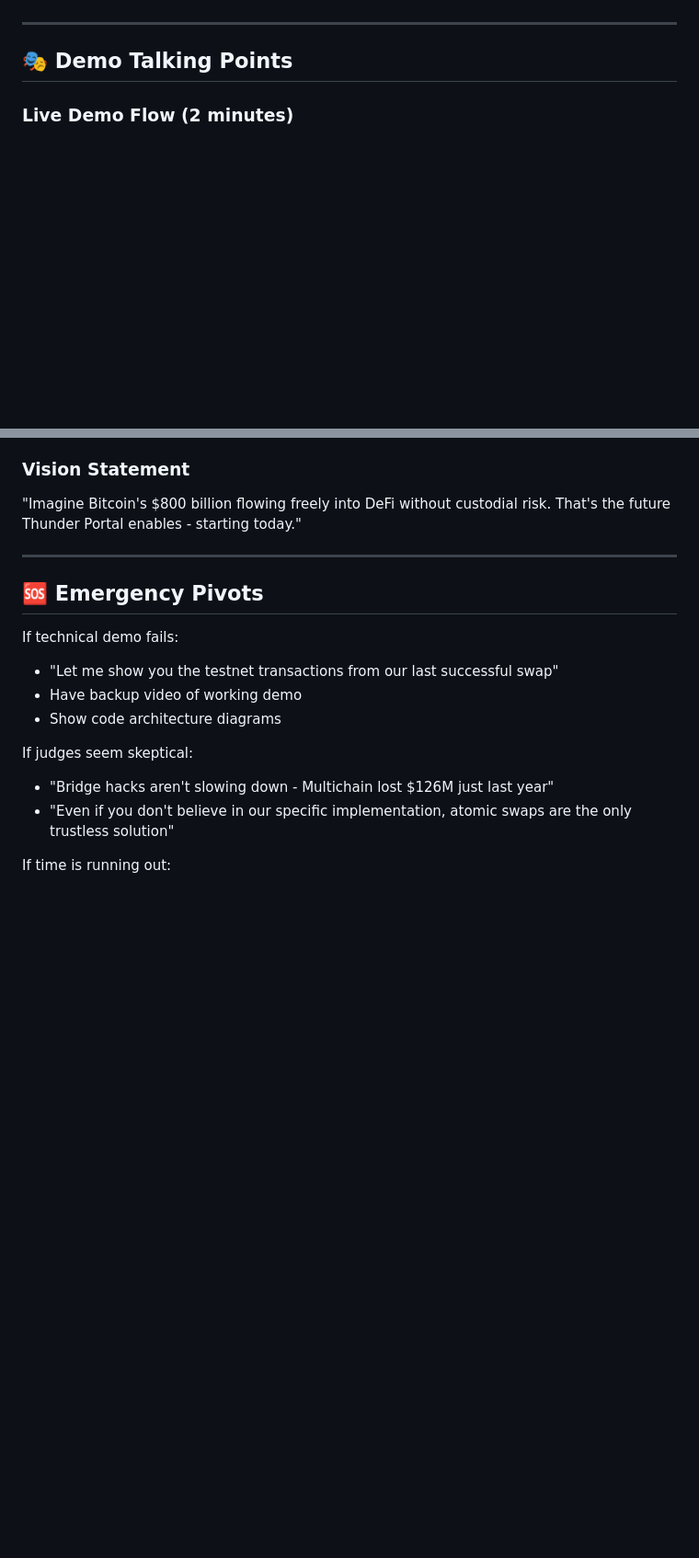
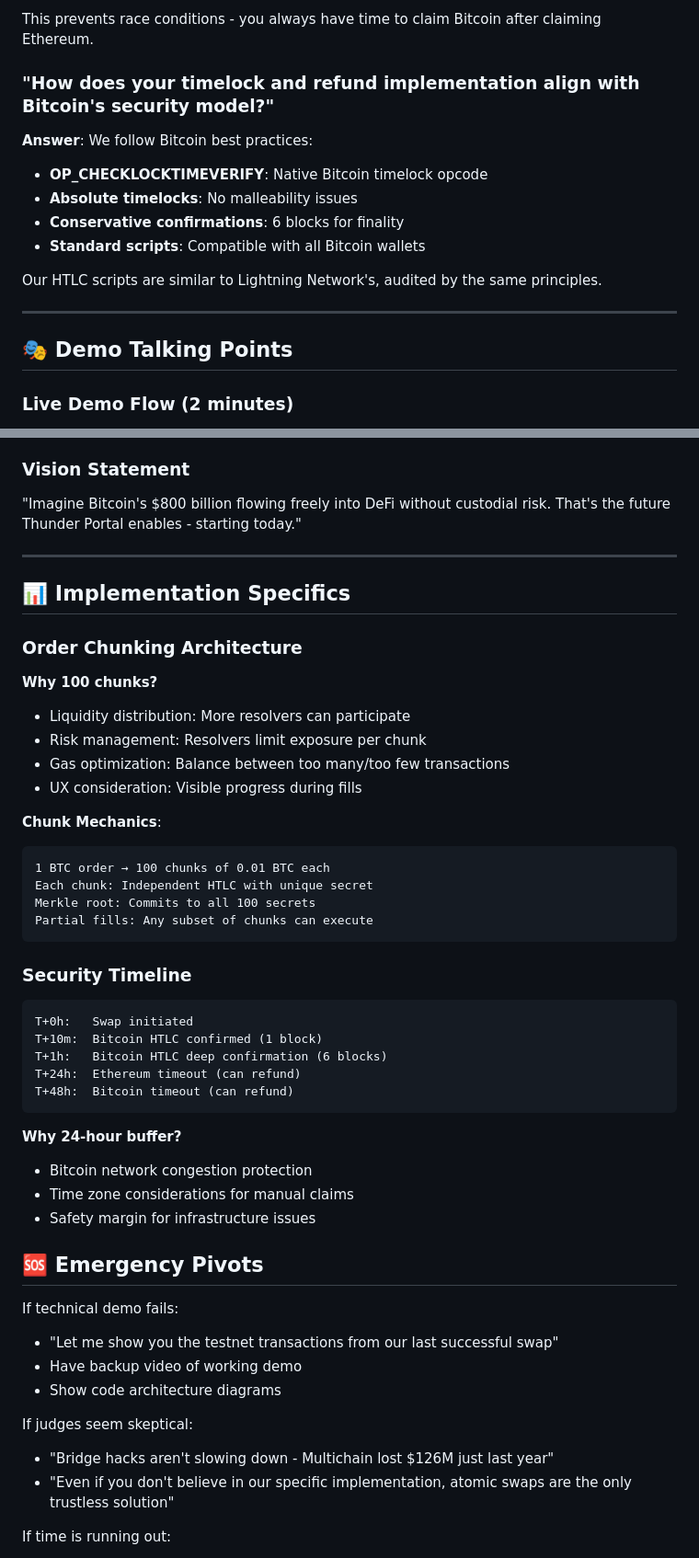
Before and after one commit to NuttakitDW/yolo-agent, a Markdown page: judge-qa-preparation.md, 2 parts joined by grey strips. Shown at 92% size. Drawn GitHub-style; blank space fills up the shorter version.

````diff
--- a/judge-qa-preparation.md
+++ b/judge-qa-preparation.md
@@ -110,3 +170,15 @@ HTLCs are the foundational technology of Bitcoin's Lightning Network, processing
+This prevents race conditions - you always have time to claim Bitcoin after claiming Ethereum.
+
+### "How does your timelock and refund implementation align with Bitcoin's security model?"
+
+**Answer**: We follow Bitcoin best practices:
+- **OP_CHECKLOCKTIMEVERIFY**: Native Bitcoin timelock opcode
+- **Absolute timelocks**: No malleability issues
+- **Conservative confirmations**: 6 blocks for finality
+- **Standard scripts**: Compatible with all Bitcoin wallets
+
+Our HTLC scripts are similar to Lightning Network's, audited by the same principles.
+
 ---
 
 ## 🎭 Demo Talking Points
@@ -183,6 +280,39 @@ HTLCs are the foundational technology of Bitcoin's Lightning Network, processing
 "Imagine Bitcoin's $800 billion flowing freely into DeFi without custodial risk. That's the future Thunder Portal enables - starting today."
 
 ---
+
+## 📊 Implementation Specifics
+
+### Order Chunking Architecture
+
+**Why 100 chunks?**
+- Liquidity distribution: More resolvers can participate
+- Risk management: Resolvers limit exposure per chunk
+- Gas optimization: Balance between too many/too few transactions
+- UX consideration: Visible progress during fills
+
+**Chunk Mechanics**:
+```
+1 BTC order → 100 chunks of 0.01 BTC each
+Each chunk: Independent HTLC with unique secret
+Merkle root: Commits to all 100 secrets
+Partial fills: Any subset of chunks can execute
+```
+
+### Security Timeline
+
+```
+T+0h:   Swap initiated
+T+10m:  Bitcoin HTLC confirmed (1 block)
+T+1h:   Bitcoin HTLC deep confirmation (6 blocks)
+T+24h:  Ethereum timeout (can refund)
+T+48h:  Bitcoin timeout (can refund)
+```
+
+**Why 24-hour buffer?**
+- Bitcoin network congestion protection
+- Time zone considerations for manual claims
+- Safety margin for infrastructure issues
 
 ## 🆘 Emergency Pivots
 
````
Also changed, not shown: other parts of judge-qa-preparation.md (+112 -27 lines).
